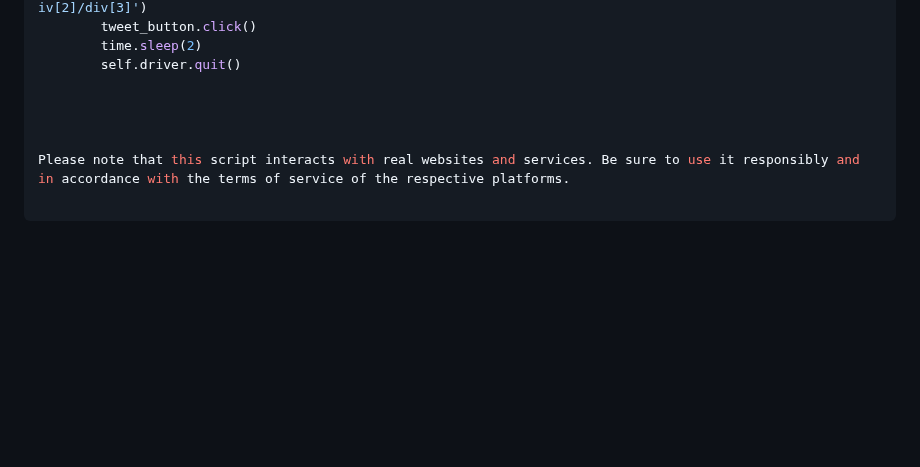
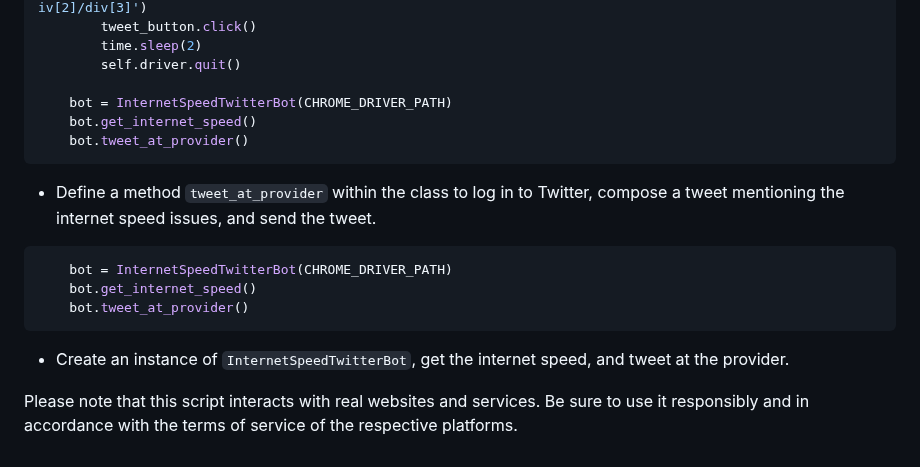
Before and after one commit to streetprophet90/Professional-Portfolio, a Markdown page: 12 Selenium/Twitter Complaint Bot/README.md, the part around the change. GitHub-like rendering; blank space fills up the shorter version.

````diff
--- a/12 Selenium/Twitter Complaint Bot/README.md
+++ b/12 Selenium/Twitter Complaint Bot/README.md
@@ -120,7 +120,20 @@ class InternetSpeedTwitterBot:
         time.sleep(2)
         self.driver.quit()
 
+    bot = InternetSpeedTwitterBot(CHROME_DRIVER_PATH)
+    bot.get_internet_speed()
+    bot.tweet_at_provider()
+```
 
+- Define a method `tweet_at_provider` within the class to log in to Twitter, compose a tweet mentioning the internet speed issues, and send the tweet.
+
+```python
+    bot = InternetSpeedTwitterBot(CHROME_DRIVER_PATH)
+    bot.get_internet_speed()
+    bot.tweet_at_provider()
+```
+
+- Create an instance of `InternetSpeedTwitterBot`, get the internet speed, and tweet at the provider.
 
 
 Please note that this script interacts with real websites and services. Be sure to use it responsibly and in accordance with the terms of service of the respective platforms.
````
